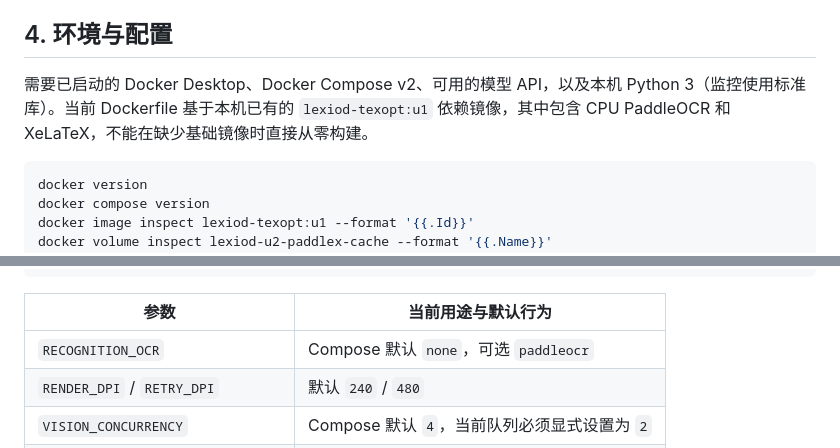
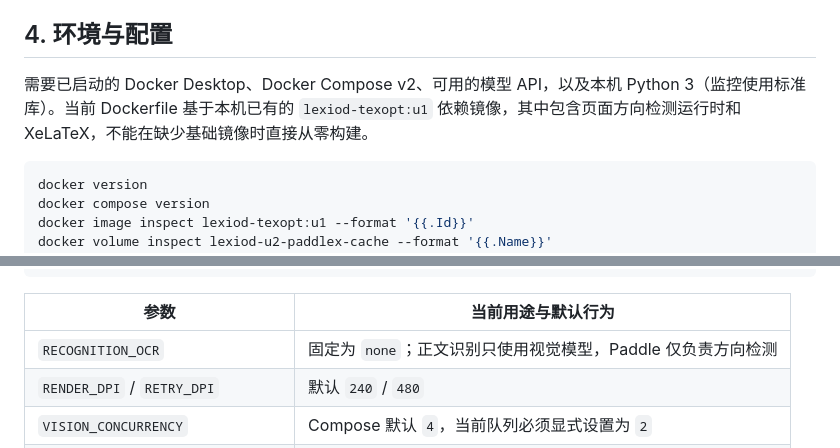
Before and after one commit to Maxrayyy/PDFToTex, a Markdown page: README.md, 2 parts joined by grey strips. GitHub-like rendering.

````diff
--- a/README.md
+++ b/README.md
@@ -150,7 +150,7 @@ data/optimized/U1/批次数据/A37Z201202602014/BP-C3152R_20260805_132837.tex
 
 ## 4. 环境与配置
 
-需要已启动的 Docker Desktop、Docker Compose v2、可用的模型 API，以及本机 Python 3（监控使用标准库）。当前 Dockerfile 基于本机已有的 `lexiod-texopt:u1` 依赖镜像，其中包含 CPU PaddleOCR 和 XeLaTeX，不能在缺少基础镜像时直接从零构建。
+需要已启动的 Docker Desktop、Docker Compose v2、可用的模型 API，以及本机 Python 3（监控使用标准库）。当前 Dockerfile 基于本机已有的 `lexiod-texopt:u1` 依赖镜像，其中包含页面方向检测运行时和 XeLaTeX，不能在缺少基础镜像时直接从零构建。
 
 ```bash
 docker version
@@ -177,7 +177,7 @@ TEXOPT_SEMANTIC_NAMING=deferred
 
 | 参数 | 当前用途与默认行为 |
 | --- | --- |
-| `RECOGNITION_OCR` | Compose 默认 `none`，可选 `paddleocr` |
+| `RECOGNITION_OCR` | 固定为 `none`；正文识别只使用视觉模型，Paddle 仅负责方向检测 |
 | `RENDER_DPI` / `RETRY_DPI` | 默认 `240` / `480` |
 | `VISION_CONCURRENCY` | Compose 默认 `4`，当前队列必须显式设置为 `2` |
 | `RECONCILE_CONCURRENCY` | 默认 `2` |
````
Also changed, not shown: other parts of README.md (+4 -13 lines), agent.md (added, +7 -0 lines).
